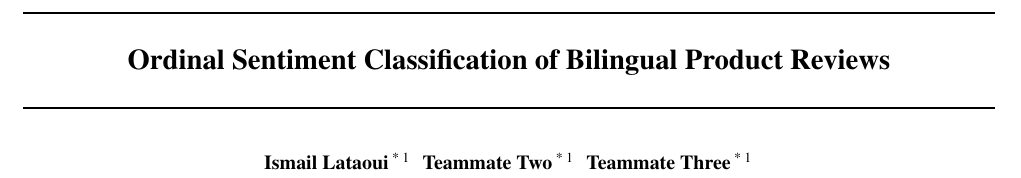
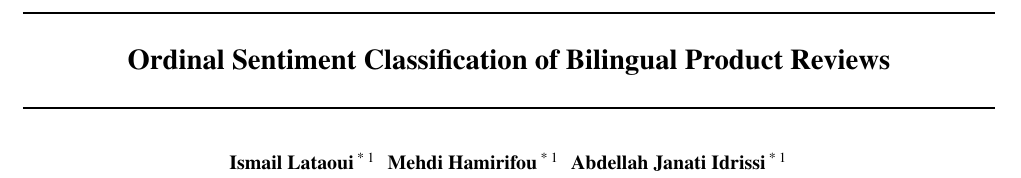
Before and after one commit to Ismaillat/cil-2026, a LaTeX paper (report/report.tex): part of page 1 of 3, cut so that both start at the same text. Compiled offline with pdfLaTeX.

Commit message:
Add real teammate names to author list
Co-Authored-By: Claude Opus 4.7 <noreply@anthropic.com>

```diff
--- a/report/report.tex
+++ b/report/report.tex
@@ -38,8 +38,8 @@
 
 \begin{icmlauthorlist}
 \icmlauthor{Ismail Lataoui}{equal,eth}
-\icmlauthor{Teammate Two}{equal,eth}
-\icmlauthor{Teammate Three}{equal,eth}
+\icmlauthor{Mehdi Hamirifou}{equal,eth}
+\icmlauthor{Abdellah Janati Idrissi}{equal,eth}
 \end{icmlauthorlist}
 
 \icmlaffiliation{eth}{Department of Computer Science, ETH Zurich, Switzerland}
```
